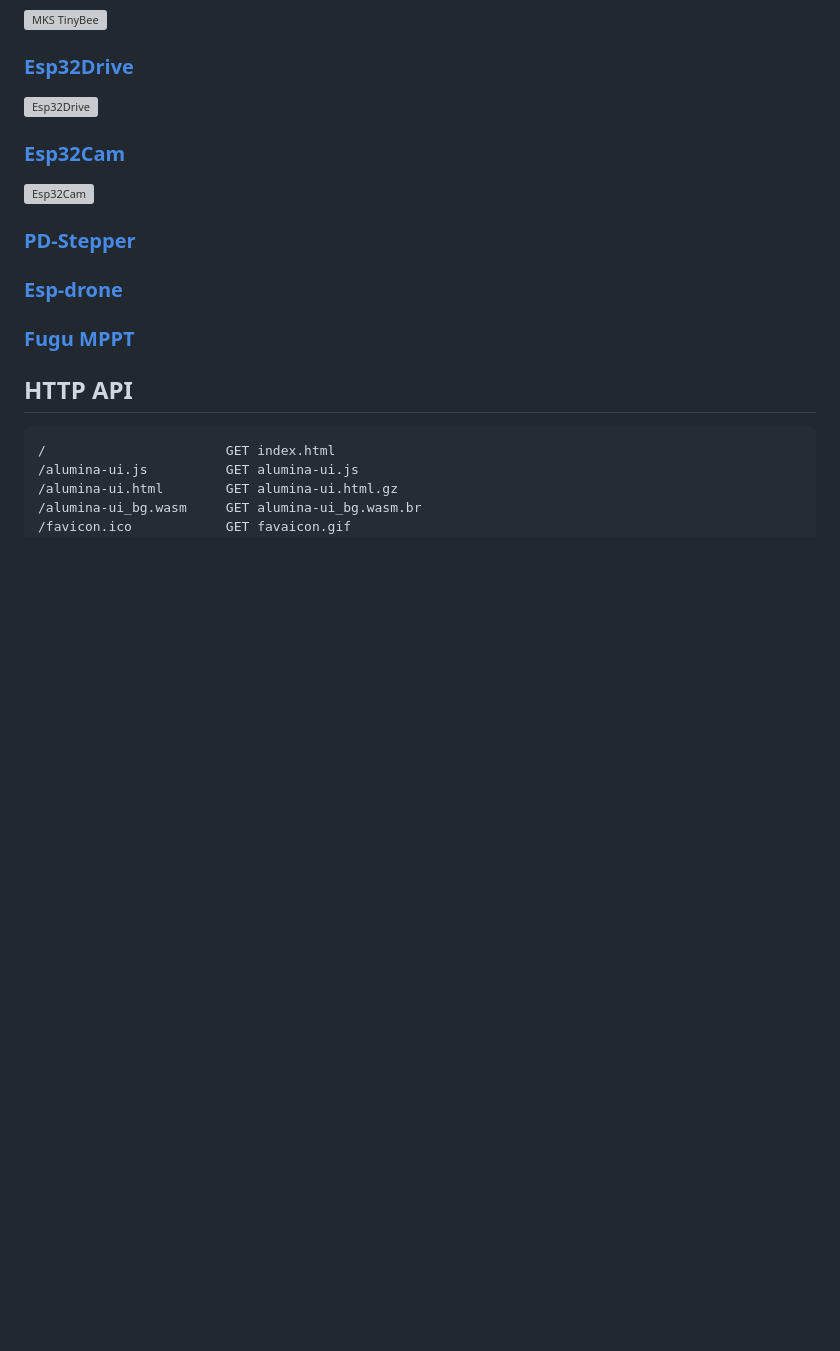
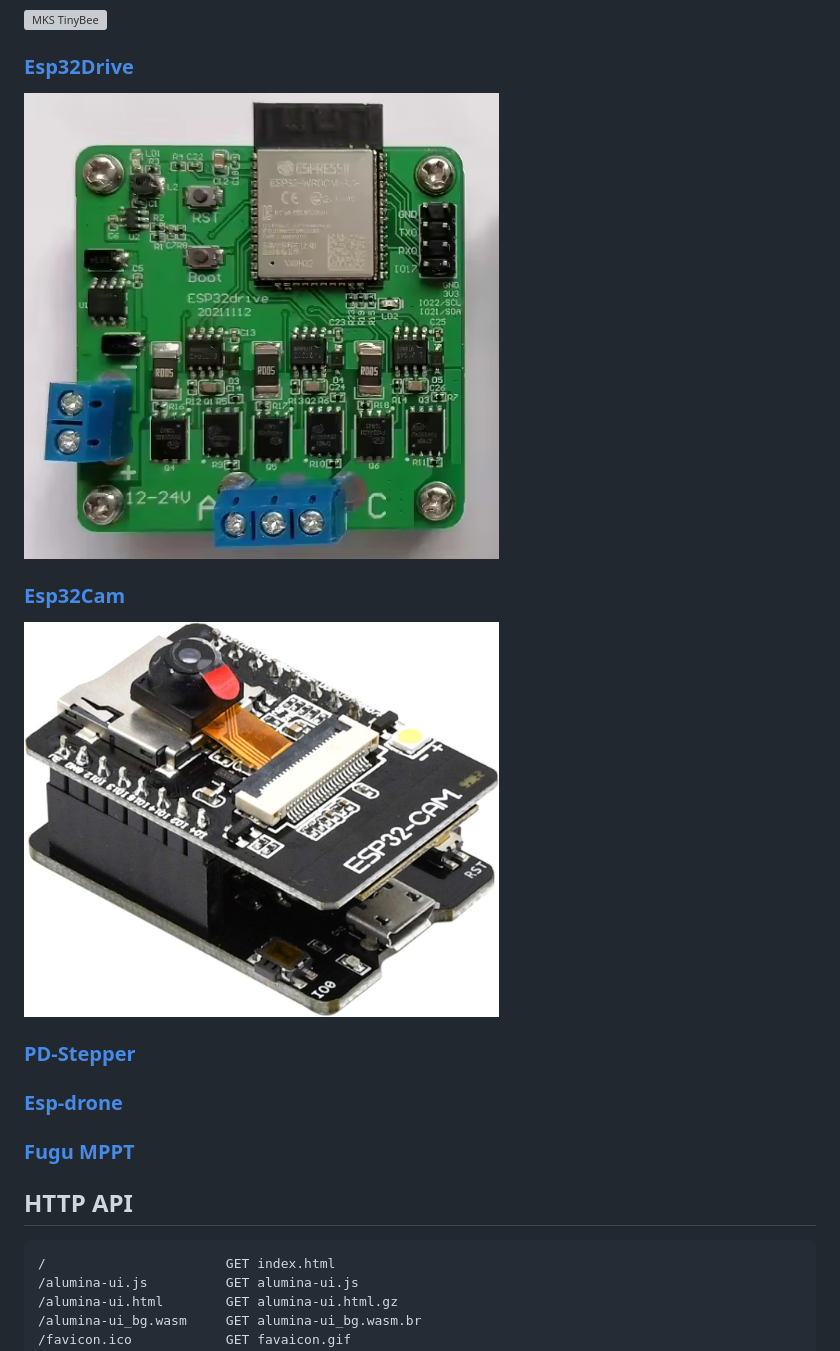
Before and after one commit to timschmidt/alumina-firmware, a Markdown page: readme.md, the part around the change. Rendered like a GitHub page; blank space fills up the shorter version; grey boxes are pictures that could not be loaded.

Commit message:
devices > boards

```diff
--- a/readme.md
+++ b/readme.md
@@ -34,10 +34,10 @@ Firmware and UI get linked together at compile time and fit in the onboard flash
 <img src="https://raw.githubusercontent.com/makerbase-mks/MKS-TinyBee/refs/heads/main/hardware/Image/MKS%20TinyBee%20V1.x%20Wiring.png" width="60%" alt="MKS TinyBee"/>
 
 ### [Esp32Drive](https://www.aliexpress.us/item/3256804594508948.html)
-<img src="docs/board_images/esp32drive.png" width="60%" alt="Esp32Drive"/>
+<img src="docs/device_images/esp32drive.png" width="60%" alt="Esp32Drive"/>
 
 ### [Esp32Cam](https://github.com/raphaelbs/esp32-cam-ai-thinker)
-<img src="docs/board_images/esp32cam.jpg" width="60%" alt="Esp32Cam"/>
+<img src="docs/device_images/esp32cam.jpg" width="60%" alt="Esp32Cam"/>
 
 ### [PD-Stepper](https://github.com/joshr120/PD-Stepper)
 ### [Esp-drone](https://github.com/espressif/esp-drone)
```
